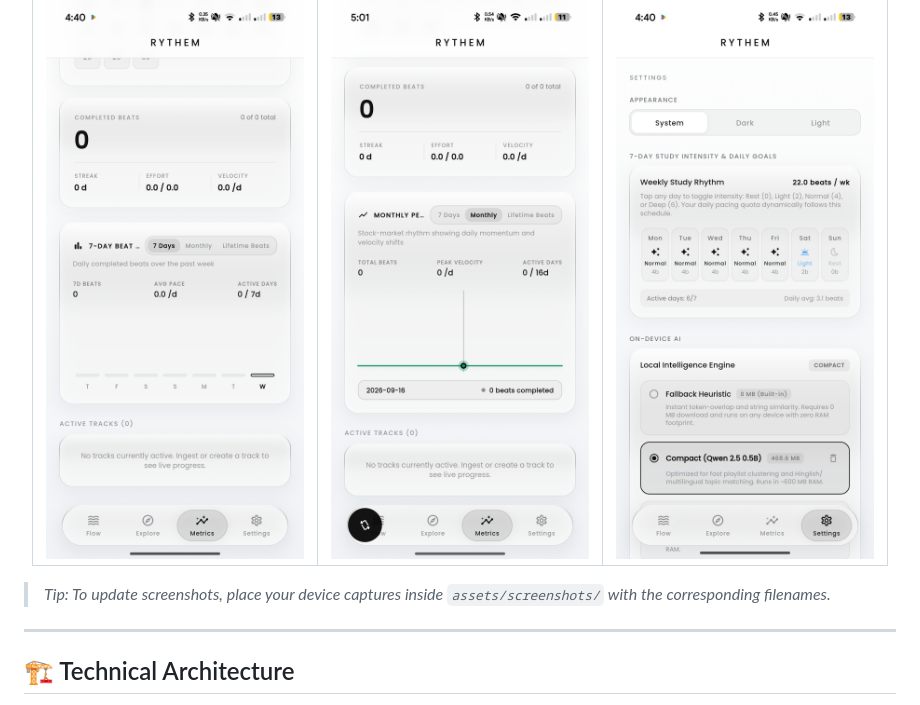
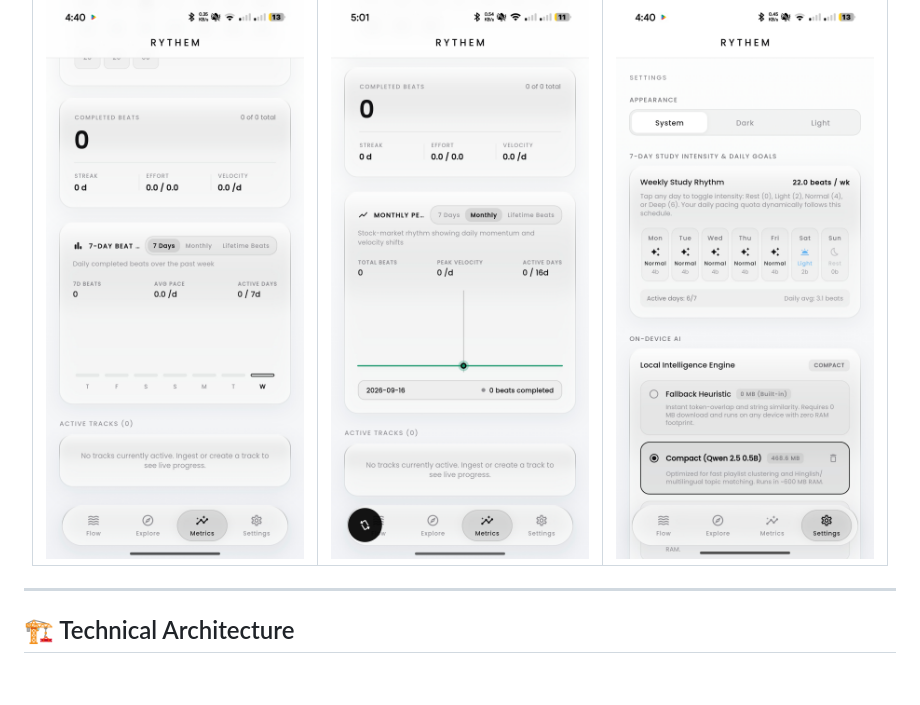
Before and after one commit to ImSurajx/rythem-app, a Markdown page: README.md, the part around the change. GitHub-like rendering; blank space fills up the shorter version.

Commit message:
docs: remove developer tip instruction below visual showcase in README
Signed-off-by: ImSurajx <surajxcode@gmail.com>

```diff
--- a/README.md
+++ b/README.md
@@ -159,8 +159,6 @@ RAW SYLLABUS:
 
 </div>
 
-> *Tip: To update screenshots, place your device captures inside `assets/screenshots/` with the corresponding filenames.*
-
 ---
 
 ## 🏗️ Technical Architecture
```
